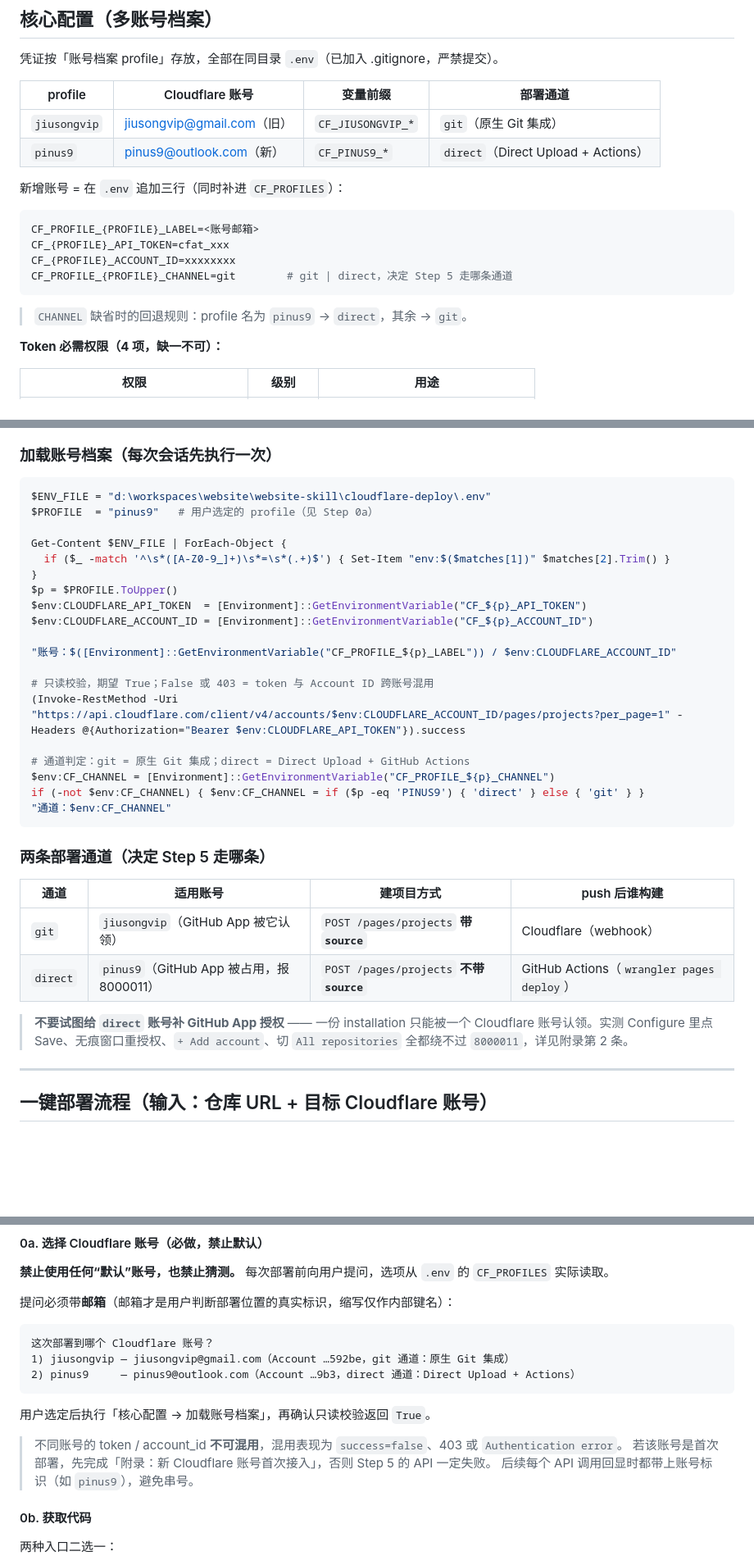
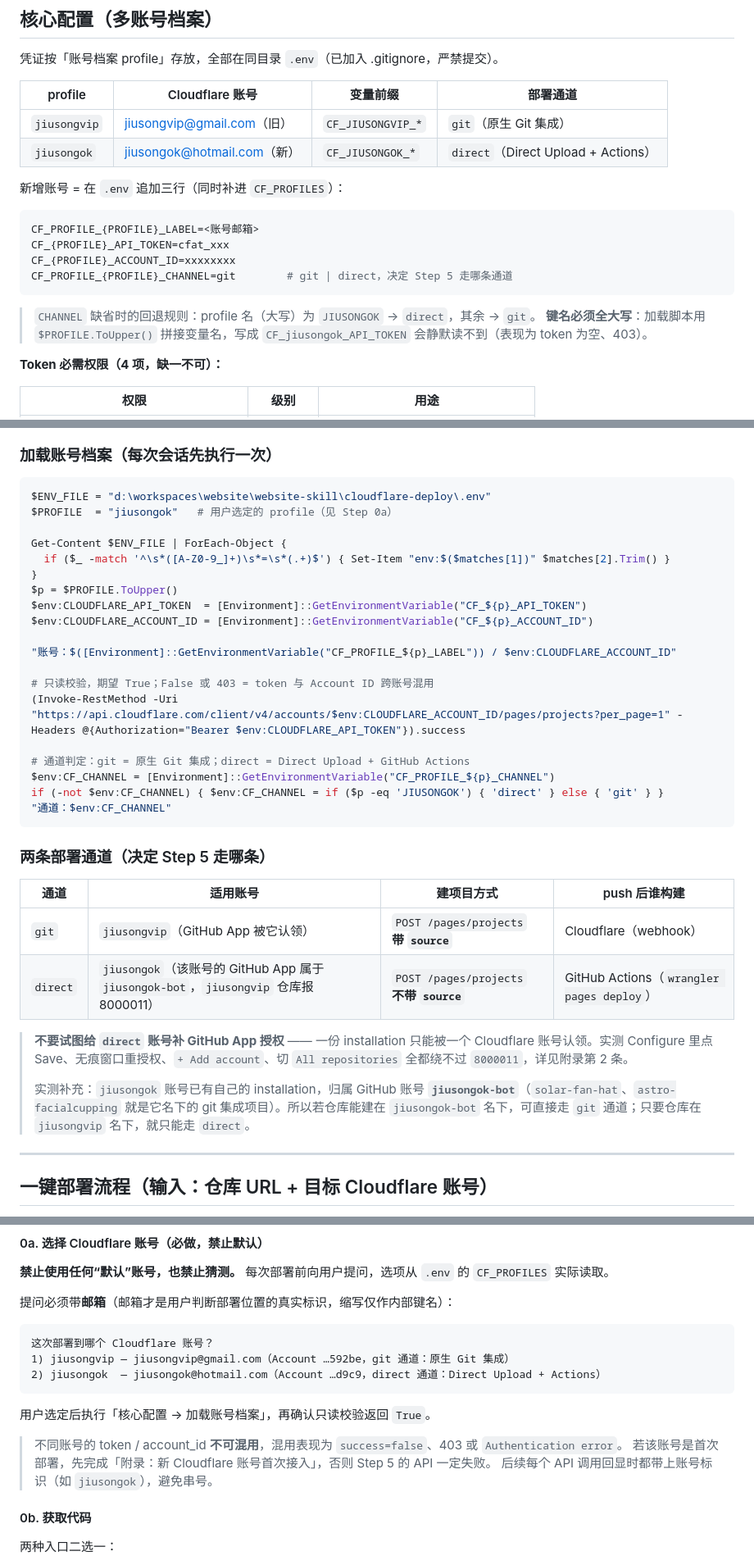
Before and after one commit to jiusongvip/website-skill, a Markdown page: cloudflare-deploy/SKILL.md, 3 parts joined by grey strips. Shown at 82% size. GitHub-like rendering; blank space fills up the shorter version.

Commit message:
docs(cloudflare-deploy): 将部署账号从 pinus9 更新为 jiusongok
- 更新账号信息表中的名称、邮箱和变量前缀为 jiusongok
- 修正通道缺省回退规则中的 profile 名为 JIUSONGOK
- 补充键名必须全大写的说明，避免变量静默读取失败
- 更新加载脚本示例中的 PROFILE 变量值
- 补充 jiusongok 账号已有 GitHub App installation 的实测说明
- 更新部署步骤选项、通道适用表及附录中的账号引用

````diff
--- a/cloudflare-deploy/SKILL.md
+++ b/cloudflare-deploy/SKILL.md
@@ -19,7 +19,7 @@ description: >
 | profile | Cloudflare 账号 | 变量前缀 | 部署通道 |
 |---------|----------------|---------|---------|
 | `jiusongvip` | jiusongvip@gmail.com（旧） | `CF_JIUSONGVIP_*` | `git`（原生 Git 集成） |
-| `pinus9` | pinus9@outlook.com（新） | `CF_PINUS9_*` | `direct`（Direct Upload + Actions） |
+| `jiusongok` | jiusongok@hotmail.com（新） | `CF_JIUSONGOK_*` | `direct`（Direct Upload + Actions） |
 
 新增账号 = 在 `.env` 追加三行（同时补进 `CF_PROFILES`）：
 
@@ -30,7 +30,8 @@ CF_{PROFILE}_ACCOUNT_ID=xxxxxxxx
 CF_PROFILE_{PROFILE}_CHANNEL=git        # git | direct，决定 Step 5 走哪条通道
 ```
 
-> `CHANNEL` 缺省时的回退规则：profile 名为 `pinus9` → `direct`，其余 → `git`。
+> `CHANNEL` 缺省时的回退规则：profile 名（大写）为 `JIUSONGOK` → `direct`，其余 → `git`。
+> **键名必须全大写**：加载脚本用 `$PROFILE.ToUpper()` 拼接变量名，写成 `CF_jiusongok_API_TOKEN` 会静默读不到（表现为 token 为空、403）。
 
 **Token 必需权限（4 项，缺一不可）：**
 
@@ -47,7 +48,7 @@ CF_PROFILE_{PROFILE}_CHANNEL=git        # git | direct，决定 Step 5 走哪条
 
 ```powershell
 $ENV_FILE = "d:\workspaces\website\website-skill\cloudflare-deploy\.env"
-$PROFILE  = "pinus9"   # 用户选定的 profile（见 Step 0a）
+$PROFILE  = "jiusongok"   # 用户选定的 profile（见 Step 0a）
 
 Get-Content $ENV_FILE | ForEach-Object {
   if ($_ -match '^\s*([A-Z0-9_]+)\s*=\s*(.+)$') { Set-Item "env:$($matches[1])" $matches[2].Trim() }
@@ -63,7 +64,7 @@ $env:CLOUDFLARE_ACCOUNT_ID = [Environment]::GetEnvironmentVariable("CF_${p}_ACCO
 
 # 通道判定：git = 原生 Git 集成；direct = Direct Upload + GitHub Actions
 $env:CF_CHANNEL = [Environment]::GetEnvironmentVariable("CF_PROFILE_${p}_CHANNEL")
-if (-not $env:CF_CHANNEL) { $env:CF_CHANNEL = if ($p -eq 'PINUS9') { 'direct' } else { 'git' } }
+if (-not $env:CF_CHANNEL) { $env:CF_CHANNEL = if ($p -eq 'JIUSONGOK') { 'direct' } else { 'git' } }
 "通道：$env:CF_CHANNEL"
 ```
 
@@ -72,9 +73,11 @@ if (-not $env:CF_CHANNEL) { $env:CF_CHANNEL = if ($p -eq 'PINUS9') { 'direct' }
 | 通道 | 适用账号 | 建项目方式 | push 后谁构建 |
 |------|---------|-----------|--------------|
 | `git` | `jiusongvip`（GitHub App 被它认领） | `POST /pages/projects` **带 `source`** | Cloudflare（webhook） |
-| `direct` | `pinus9`（GitHub App 被占用，报 8000011） | `POST /pages/projects` **不带 `source`** | GitHub Actions（`wrangler pages deploy`） |
+| `direct` | `jiusongok`（该账号的 GitHub App 属于 `jiusongok-bot`，`jiusongvip` 仓库报 8000011） | `POST /pages/projects` **不带 `source`** | GitHub Actions（`wrangler pages deploy`） |
 
 > **不要试图给 `direct` 账号补 GitHub App 授权** —— 一份 installation 只能被一个 Cloudflare 账号认领。实测 Configure 里点 Save、无痕窗口重授权、`+ Add account`、切 `All repositories` 全都绕不过 `8000011`，详见附录第 2 条。
+>
+> 实测补充：`jiusongok` 账号已有自己的 installation，归属 GitHub 账号 **`jiusongok-bot`**（`solar-fan-hat`、`astro-facialcupping` 就是它名下的 git 集成项目）。所以若仓库能建在 `jiusongok-bot` 名下，可直接走 `git` 通道；只要仓库在 `jiusongvip` 名下，就只能走 `direct`。
 
 ---
 
@@ -98,14 +101,14 @@ if (-not $env:CF_CHANNEL) { $env:CF_CHANNEL = if ($p -eq 'PINUS9') { 'direct' }
 ```
 这次部署到哪个 Cloudflare 账号？
 1) jiusongvip — jiusongvip@gmail.com（Account …592be，git 通道：原生 Git 集成）
-2) pinus9     — pinus9@outlook.com（Account …9b3，direct 通道：Direct Upload + Actions）
+2) jiusongok  — jiusongok@hotmail.com（Account …d9c9，direct 通道：Direct Upload + Actions）
 ```
 
 用户选定后执行「核心配置 → 加载账号档案」，再确认只读校验返回 `True`。
 
 > 不同账号的 token / account_id **不可混用**，混用表现为 `success=false`、403 或 `Authentication error`。
 > 若该账号是首次部署，先完成「附录：新 Cloudflare 账号首次接入」，否则 Step 5 的 API 一定失败。
-> 后续每个 API 调用回显时都带上账号标识（如 `pinus9`），避免串号。
+> 后续每个 API 调用回显时都带上账号标识（如 `jiusongok`），避免串号。
 
 #### 0b. 获取代码
 
````
Also changed, not shown: other parts of cloudflare-deploy/SKILL.md (+2 -2 lines).
